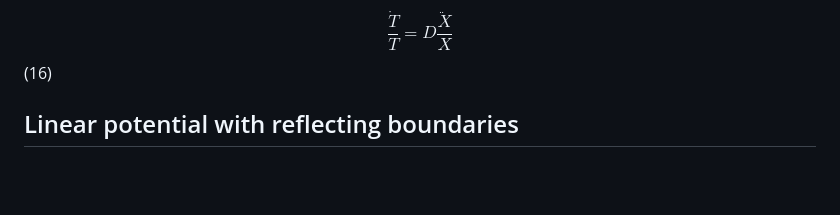
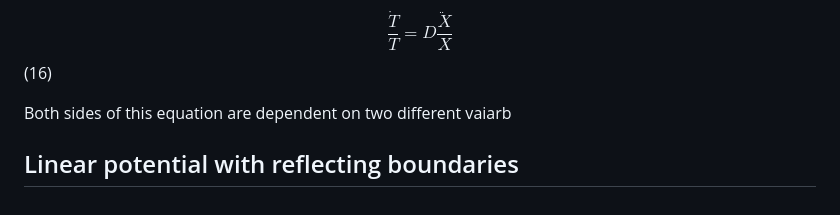
Before and after one commit to aVeryStrangeLoop/aVeryStrangeLoop.github.io, a Markdown page: problems/brownianflucpot/main.md, the part around the change printed below. Drawn GitHub-style; blank space fills up the shorter version.

Commit message:
Feb 6, 2023, 9:44 PM

```diff
--- a/problems/brownianflucpot/main.md
+++ b/problems/brownianflucpot/main.md
@@ -95,6 +95,8 @@ Where the dot notation is used to denote a derivative with respect to the releva
 
 $$ \frac{\dot{T}}{T} = D \frac{\ddot{X}}{X}$$ (16)
 
+Both sides of this equation are dependent on two different vaiarb
+
 
 
 ## Linear potential with reflecting boundaries
```
Also changed, not shown: other parts of problems/brownianflucpot/main.md (+1 -1 lines).
